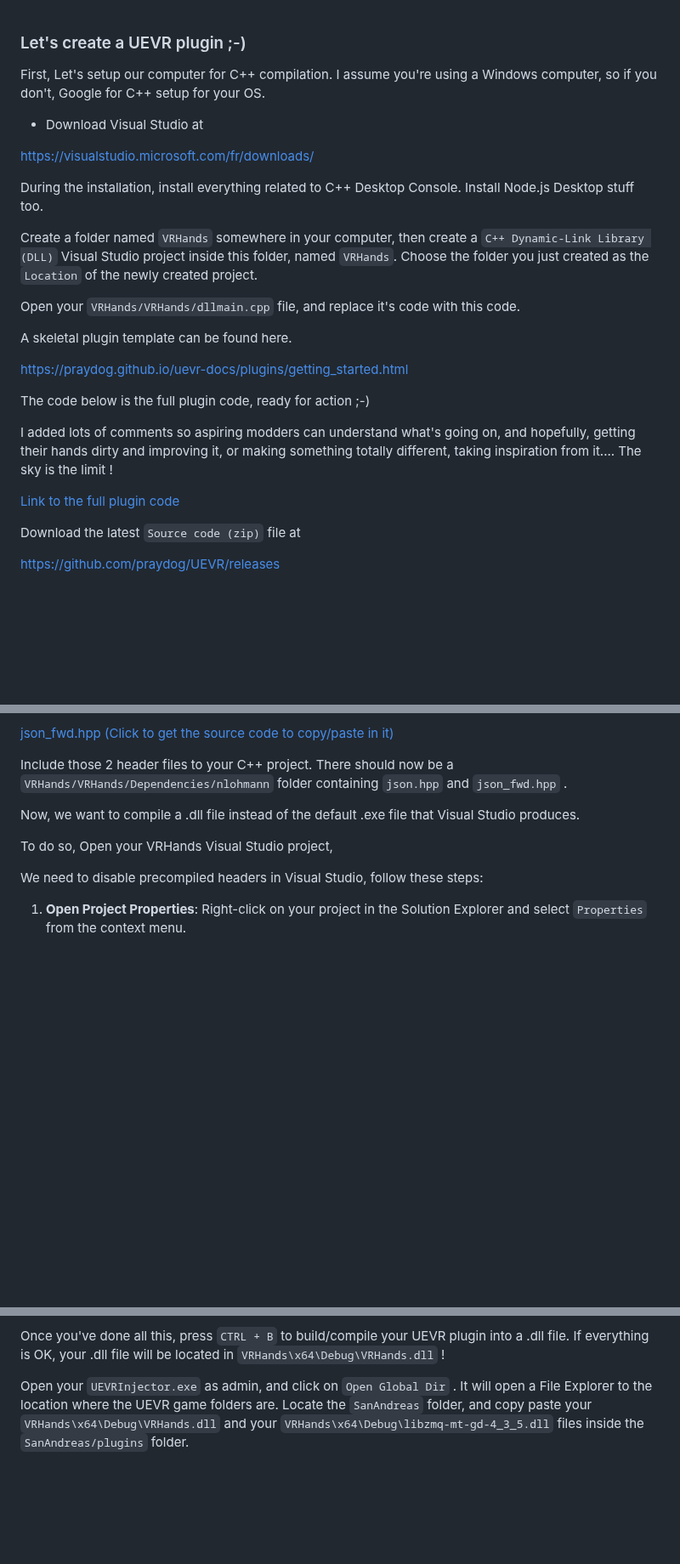
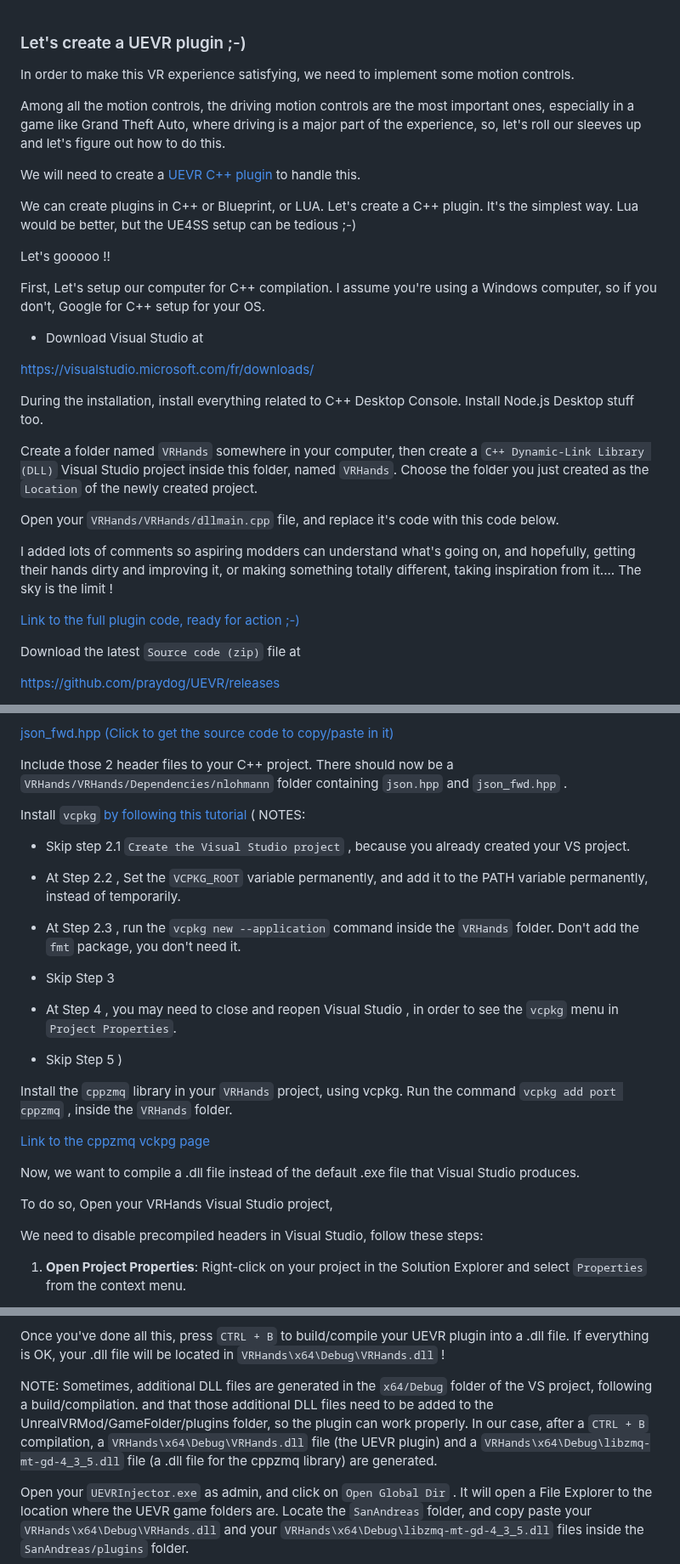
Before and after one commit to MaslowCorporation/GTA-SAN-ANDREAS-VR, a Markdown page: readme_assets/create_uevr_plugin/README.md, 3 parts joined by grey strips. Shown at 85% size. Drawn GitHub-style; blank space fills up the shorter version.

```diff
--- a/readme_assets/create_uevr_plugin/README.md
+++ b/readme_assets/create_uevr_plugin/README.md
@@ -1,5 +1,16 @@
 
 ### Let's create a UEVR plugin ;-)
+
+In order to make this VR experience satisfying, we need to implement some motion controls.
+
+Among all the motion controls, the driving motion controls are the most important ones, especially in a game like Grand Theft Auto,
+where driving is a major part of the experience, so, let's roll our sleeves up and let's figure out how to do this.
+
+We will need to create a [UEVR C++ plugin](https://praydog.github.io/uevr-docs/plugins/getting_started.html) to handle this.
+
+We can create plugins in C++ or Blueprint, or LUA. Let's create a C++ plugin. It's the simplest way. Lua would be better, but the UE4SS setup can be tedious ;-)
+
+Let's gooooo !!
 
 First, Let's setup our computer for C++ compilation. I assume you're using a Windows computer, so if you don't, Google for C++ setup for your OS.
 
@@ -11,17 +22,11 @@ During the installation, install everything related to C++ Desktop Console. Inst
 
 Create a folder named `VRHands` somewhere in your computer, then create a `C++ Dynamic-Link Library (DLL)` Visual Studio project inside this folder, named `VRHands`. Choose the folder you just created as the `Location` of the newly created project.
 
-Open your `VRHands/VRHands/dllmain.cpp` file, and replace it's code with this code.
-
-A skeletal plugin template can be found here.
-
-https://praydog.github.io/uevr-docs/plugins/getting_started.html
-
-The code below is the full plugin code, ready for action ;-)
+Open your `VRHands/VRHands/dllmain.cpp` file, and replace it's code with this code below.
 
 I added lots of comments so aspiring modders can understand what's going on, and hopefully, getting their hands dirty and improving it, or making something totally different, taking inspiration from it.... The sky is the limit !
 
-[Link to the full plugin code](https://github.com/MaslowCorporation/steam-uevr-wheel/blob/main/dllmain.cpp)
+[Link to the full plugin code, ready for action ;-)](https://github.com/MaslowCorporation/steam-uevr-wheel/blob/main/dllmain.cpp)
 
 Download the latest `Source code (zip)` file at
 
@@ -44,6 +49,27 @@ and
 
 Include those 2 header files to your C++ project.
 There should now be a `VRHands/VRHands/Dependencies/nlohmann` folder containing `json.hpp` and `json_fwd.hpp` .
+
+Install `vcpkg` [by following this tutorial](https://learn.microsoft.com/en-us/vcpkg/get_started/get-started-msbuild)
+(
+NOTES:
+
+- Skip step 2.1 ``Create the Visual Studio project`` , because you already created your VS project.
+
+- At Step 2.2 , Set the `VCPKG_ROOT` variable permanently, and add it to the PATH variable permanently, instead of temporarily.
+
+- At Step 2.3 , run the `vcpkg new --application` command inside the `VRHands` folder. Don't add the `fmt` package, you don't need it.
+
+- Skip Step 3
+
+- At Step 4 , you may need to close and reopen Visual Studio , in order to see the `vcpkg` menu in `Project Properties`.
+
+- Skip Step 5
+)
+
+Install the `cppzmq` library in your ``VRHands`` project, using vcpkg. Run the command `vcpkg add port cppzmq` , inside the `VRHands` folder.
+
+[Link to the cppzmq vckpg page](https://vcpkg.io/en/package/cppzmq)
 
 Now, we want to compile a .dll file instead of the default .exe file that Visual Studio produces.
 
@@ -68,6 +94,15 @@ Then, in the same menu, set the `C++ Language Standard` to `ISO C++20`.
 Click `Apply` to save the changes.
 
 Once you've done all this, press `CTRL + B` to build/compile your UEVR plugin into a .dll file. If everything is OK, your .dll file will be located in `VRHands\x64\Debug\VRHands.dll` !
+
+NOTE: Sometimes, additional DLL files are generated in the ``x64/Debug`` folder of the VS project, following a build/compilation.
+and that those additional DLL files need to be added to the UnrealVRMod/GameFolder/plugins folder, so the plugin can work properly.
+In our case, after a `CTRL + B` compilation,
+a `VRHands\x64\Debug\VRHands.dll` file (the UEVR plugin)
+and
+a `VRHands\x64\Debug\libzmq-mt-gd-4_3_5.dll` file (a .dll file for the cppzmq library)
+are generated.
+
 
 
 Open your `UEVRInjector.exe` as admin, and click on `Open Global Dir` . It will open a File Explorer to the location where the UEVR game folders are. Locate the `SanAndreas` folder, and copy paste your `VRHands\x64\Debug\VRHands.dll` and your `VRHands\x64\Debug\libzmq-mt-gd-4_3_5.dll` files inside the `SanAndreas/plugins` folder.
```
Also changed, not shown: README.md (+8 -29 lines).
